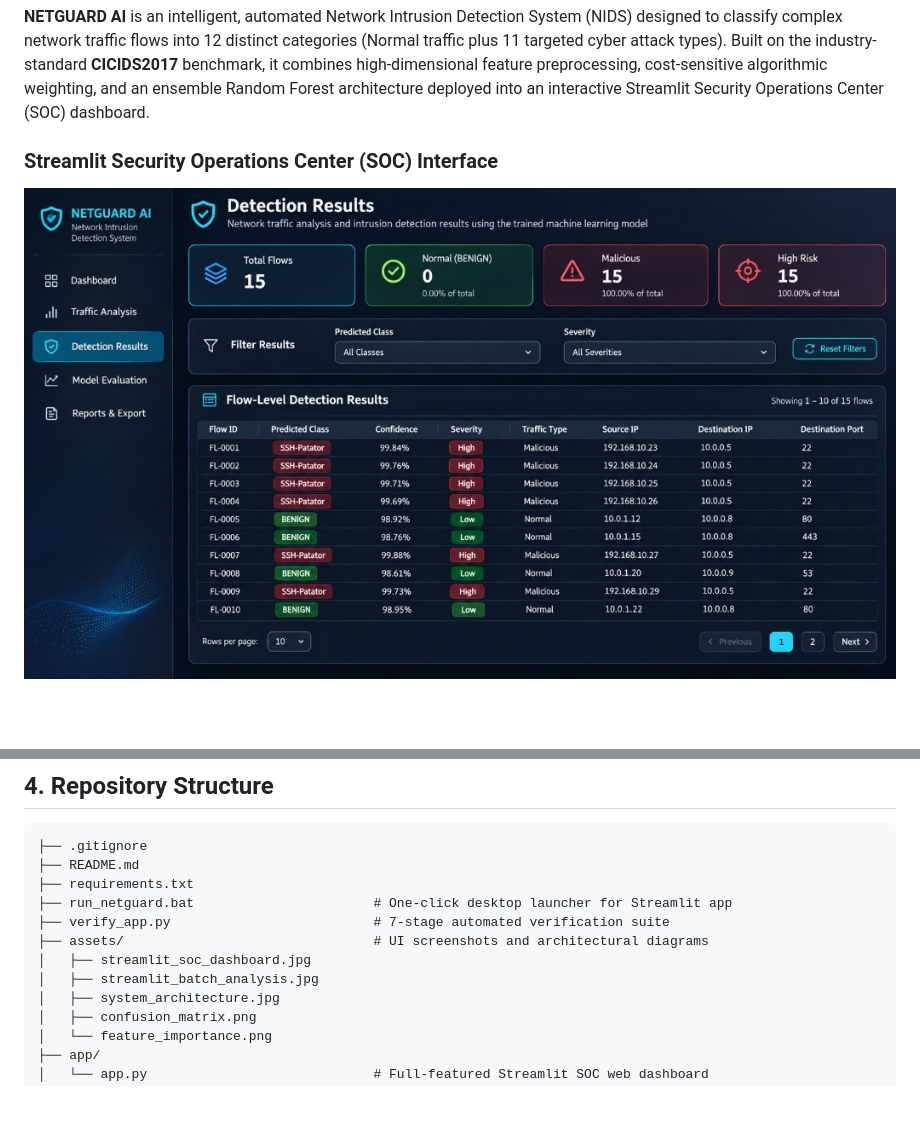
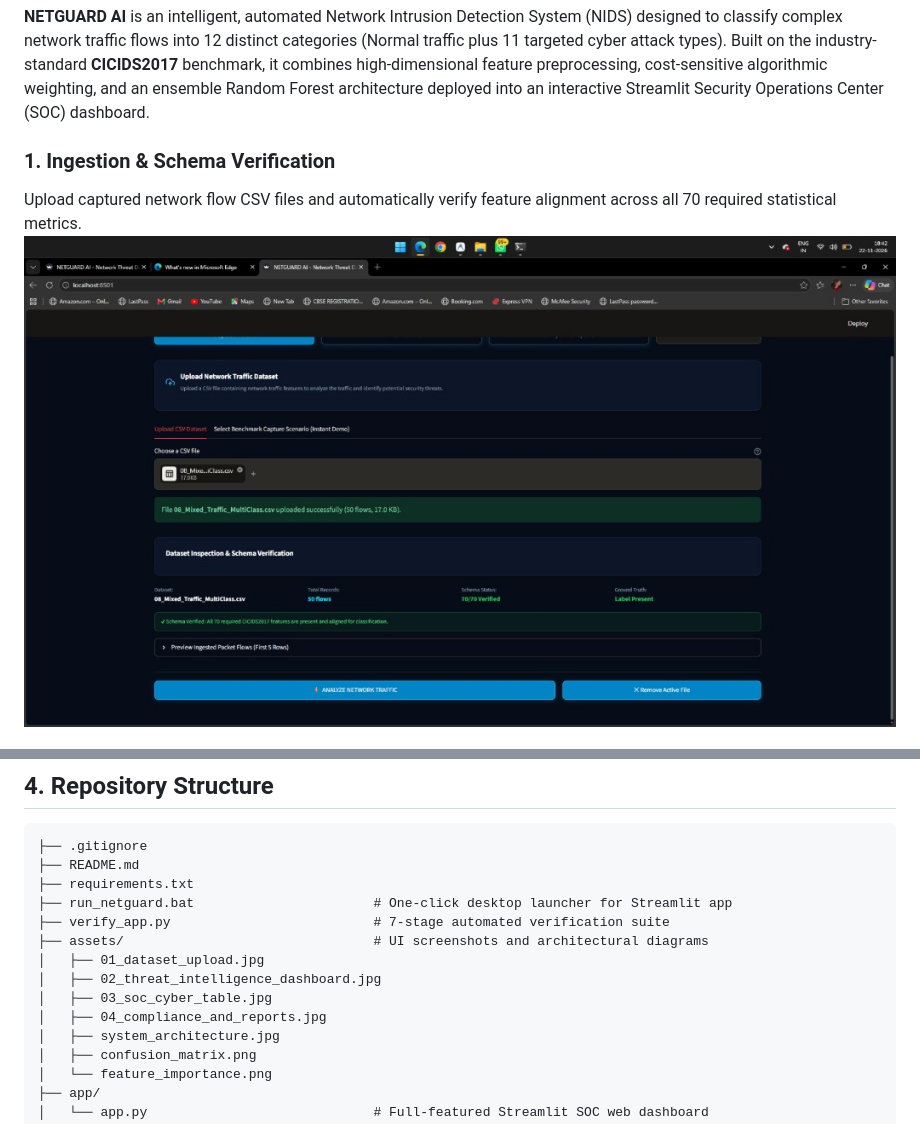
Before and after one commit to aleenasajithaajith-creator/network-intrusion-detection, a Markdown page: README.md, 2 parts joined by grey strips. Drawn GitHub-style; pictures changed too: assets/01_dataset_upload.jpg (added), assets/streamlit_soc_dashboard.jpg (deleted); blank space fills up the shorter version.

```diff
--- a/README.md
+++ b/README.md
@@ -16,6 +16,7 @@
 
 **NETGUARD AI** is an intelligent, automated Network Intrusion Detection System (NIDS) designed to classify complex network traffic flows into 12 distinct categories (Normal traffic plus 11 targeted cyber attack types). Built on the industry-standard **CICIDS2017** benchmark, it combines high-dimensional feature preprocessing, cost-sensitive algorithmic weighting, and an ensemble Random Forest architecture deployed into an interactive Streamlit Security Operations Center (SOC) dashboard.
 
-### Streamlit Security Operations Center (SOC) Interface
-![NETGUARD AI Streamlit SOC Dashboard](assets/streamlit_soc_dashboard.jpg)
+### 1. Ingestion & Schema Verification
+Upload captured network flow CSV files and automatically verify feature alignment across all 70 required statistical metrics.
+![Upload Network Traffic Dataset](assets/01_dataset_upload.jpg)
 
@@ -76,8 +86,10 @@ The complete end-to-end machine learning and deployment workflow is depicted in
 ├── run_netguard.bat                       # One-click desktop launcher for Streamlit app
 ├── verify_app.py                          # 7-stage automated verification suite
 ├── assets/                                # UI screenshots and architectural diagrams
-│   ├── streamlit_soc_dashboard.jpg
-│   ├── streamlit_batch_analysis.jpg
+│   ├── 01_dataset_upload.jpg
+│   ├── 02_threat_intelligence_dashboard.jpg
+│   ├── 03_soc_cyber_table.jpg
+│   ├── 04_compliance_and_reports.jpg
 │   ├── system_architecture.jpg
 │   ├── confusion_matrix.png
 │   └── feature_importance.png
```
Also changed, not shown: other parts of README.md (+11 -2 lines), assets/02_threat_intelligence_dashboard.jpg (added), assets/03_soc_cyber_table.jpg (added), assets/04_compliance_and_reports.jpg (added), assets/streamlit_batch_analysis.jpg (deleted).
